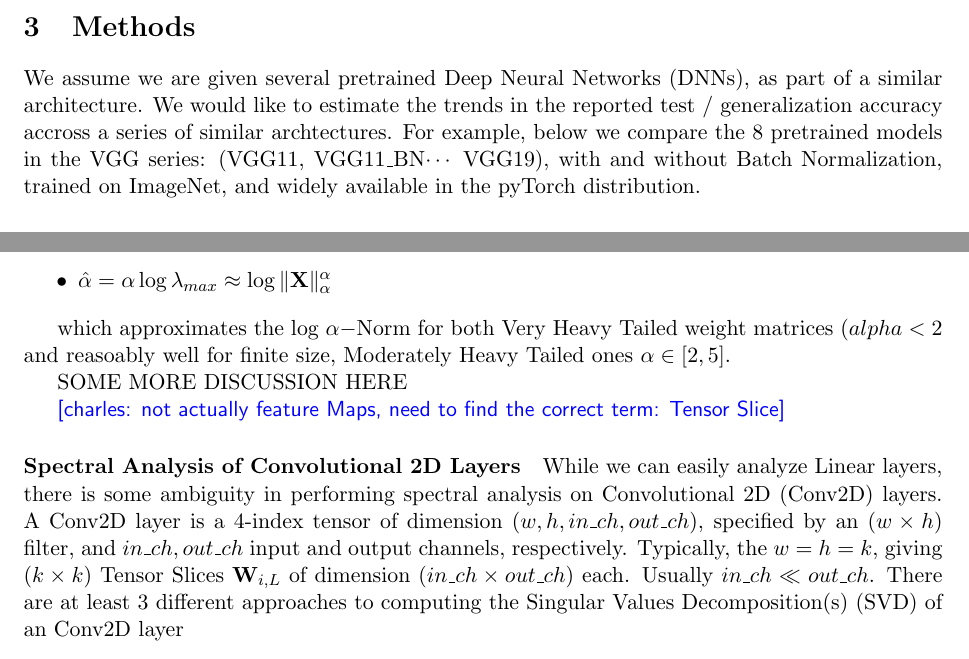
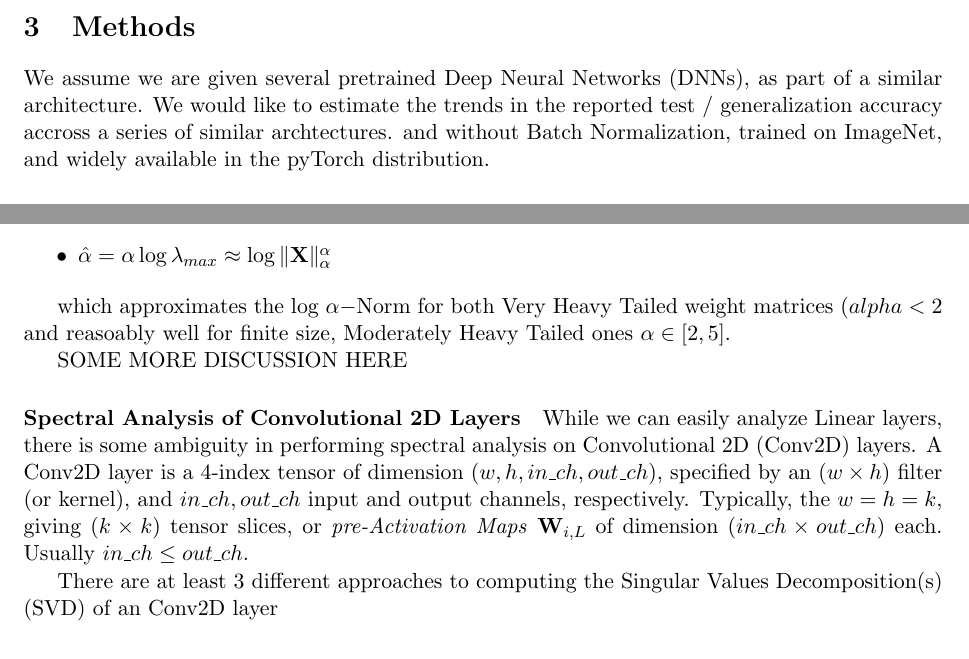
Before and after one commit to CalculatedContent/ww-trends-2020, a LaTeX paper (empirical2_TRfmt.tex, which reads methods.tex): two parts of pages 2 and 3 of 6, joined at a grey line, cut so that both start at the same text. Compiled offline with pdfLaTeX.

Commit message:
pre-Activation Maps

```diff
--- a/methods.tex
+++ b/methods.tex
@@ -3,7 +3,6 @@
 
 We assume we are given several pretrained Deep Neural Networks (DNNs), as part of a similar architecture.
 We would like to estimate the trends in the reported test / generalization accuracy accross a series of similar archtectures.
-For example, below we compare the 8 pretrained models in the VGG series: (VGG11, VGG11\_BN$\cdots$ VGG19), with
 and without Batch Normalization, trained on ImageNet, and widely available in the pyTorch distribution.
 
 \paragraph{Empirical Complexity Metrics}
@@ -62,14 +61,12 @@ which approximates the log $\alpha-$Norm for both Very Heavy Tailed weight matri
 
 SOME MORE DISCUSSION HERE
 
-\charles{not actually feature Maps, need to find the correct term: Tensor Slice}
+\paragraph{Spectral Analysis of Convolutional 2D Layers}
+While we can easily analyze Linear layers, there is some ambiguity in performing spectral analysis on Convolutional 2D (Conv2D) layers.  A Conv2D layer is a 4-index tensor of dimension $(w,h,in\_ch,out\_ch)$, specified by an $(w\times h)$ filter (or kernel), and $in\_ch,out\_ch$ input and output channels, respectively.  Typically, the $w=h=k$,  giving $(k\times k)$ tensor slices, or \emph{pre-Activation Maps} $\mathbf{W}_{i,L}$ of dimension $(in\_ch\times out\_ch)$ each.  Usually $in\_ch\le out\_ch$.
 
-\paragraph{Spectral Analysis of Convolutional 2D Layers}
-While we can easily analyze Linear layers, there is some ambiguity in performing spectral analysis on Convolutional 2D (Conv2D) layers.  A Conv2D layer is a 4-index tensor of dimension $(w,h,in\_ch,out\_ch)$, specified by an $(w\times h)$ filter, and $in\_ch,out\_ch$ input and output channels, respectively.  Typically, the $w=h=k$,  giving $(k\times k)$ Tensor Slices $\mathbf{W}_{i,L}$
-of dimension $(in\_ch\times out\_ch)$ each.  Usually $in\_ch\ll out\_ch$.
 There are at least 3 different approaches to computing the Singular Values Decomposition(s) (SVD) of an Conv2D layer
 \begin{enumerate}
-\item run SVD on each of the Tensor Slices $\mathbf{W}_{i,L}$, yielding $(k\times k)$ sets of $M$ singular values.
+\item run SVD on each of the pre-Activation Maps $\mathbf{W}_{i,L}$, yielding $(k\times k)$ sets of $M$ singular values.
 \item stack the feature maps into a single rectangular matrix of, say, dimension $((k\times k\times out\_ch)\times in\_ch)$, yielding $in\_ch$ singular values
 \item Compute the 2D Fourier Transform (FFT) for each of the $(in\_ch, out\_ch)$ pairs, and run SVD on the resulting Fourier coeffients\cite{Long2019}.  This leads to $\sim(k\times in\_ch\times out\_ch)$ non-zero singular values.
 \end{enumerate}
```
